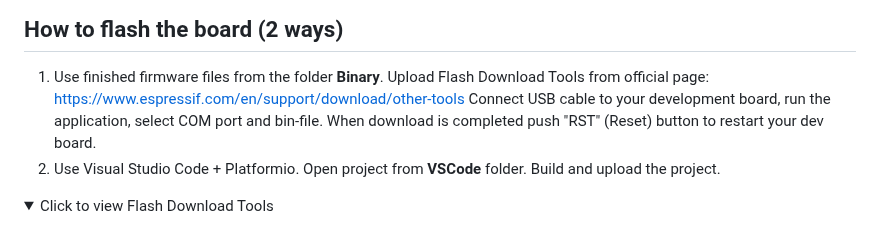
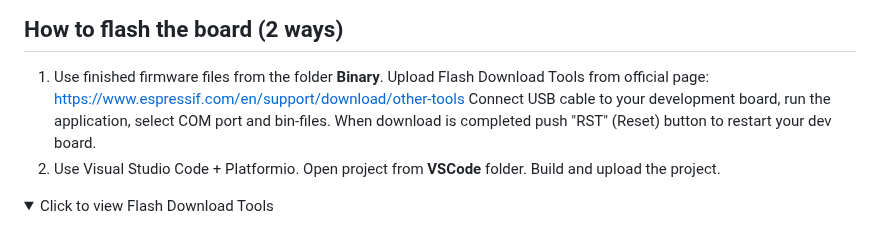
Before and after one commit to profi-max/Modern_KORAD, a Markdown page: README.md, the part around the change. Drawn GitHub-style; folded sections open.

```diff
--- a/README.md
+++ b/README.md
@@ -27,7 +27,7 @@ Aliexpress pages:
 
 ## How to flash the board (2 ways)
 1. Use finished firmware files from the folder **Binary**. Upload Flash Download Tools  from official page: https://www.espressif.com/en/support/download/other-tools
-Connect USB cable to your development board, run the application, select COM port and bin-file. When download is completed push "RST" (Reset) button to restart your dev board.
+Connect USB cable to your development board, run the application, select COM port and bin-files. When download is completed push "RST" (Reset) button to restart your dev board.
 2. Use Visual Studio Code + Platformio. Open project from **VSCode** folder. Build and upload the project.
 <details>
 <summary>Click to view Flash Download Tools</summary>
```
